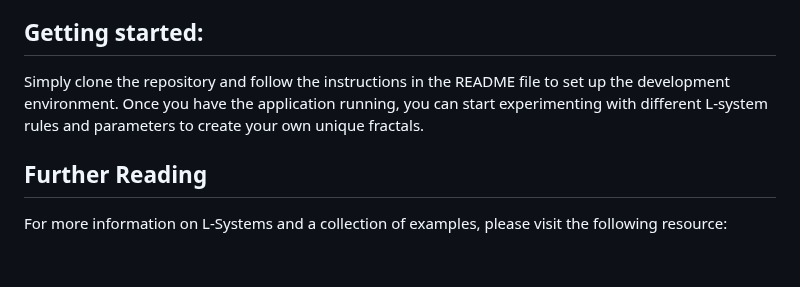
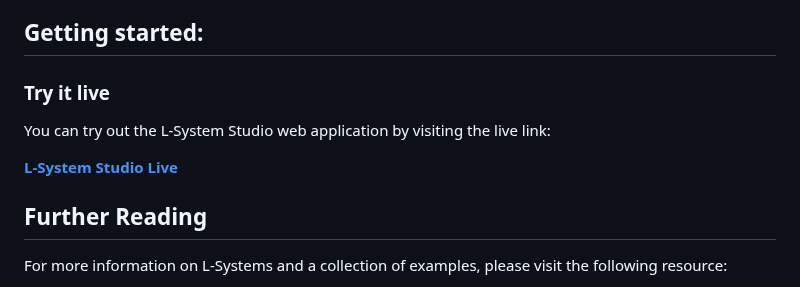
Before and after one commit to hunorg/L-System-Studio, a Markdown page: README.md, the part around the change. Rendered like a GitHub page; blank space fills up the shorter version.

```diff
--- a/README.md
+++ b/README.md
@@ -36,7 +36,13 @@ These symbols allow users to create a wide range of L-system rules and customize
 
 ## Getting started:
 
-Simply clone the repository and follow the instructions in the README file to set up the development environment. Once you have the application running, you can start experimenting with different L-system rules and parameters to create your own unique fractals.
+### Try it live
+
+You can try out the L-System Studio web application by visiting the live link:
+
+[**L-System Studio Live**](https://rawcdn.githack.com/hunorg/L-System-Studio/875c6e64596ec394387799e27f5d771f50cbd184/index.html)
+
+
 
 ## Further Reading
 
```
